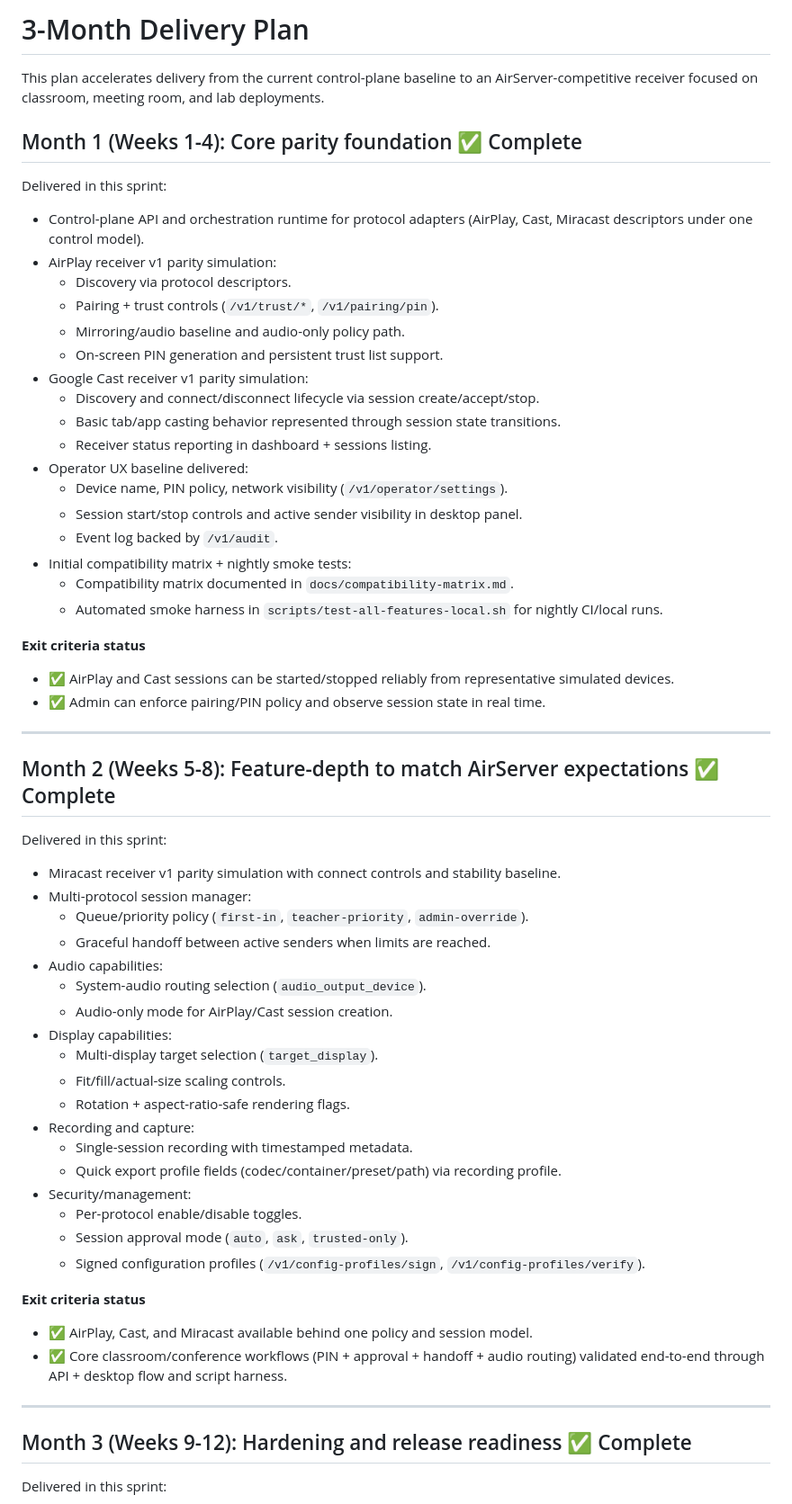
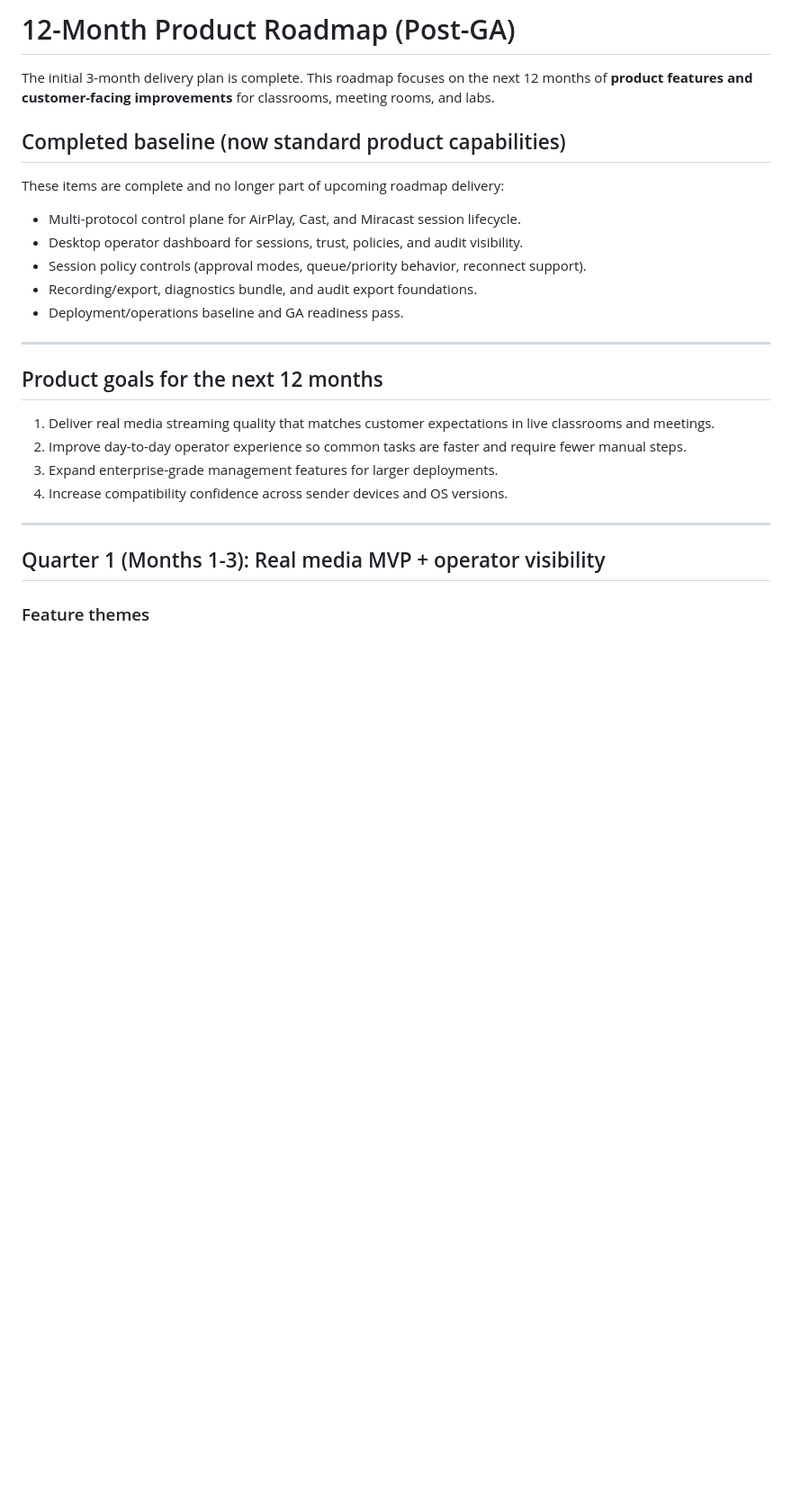
Before and after one commit to Schr0ding3rscat/air-sender, a Markdown page: docs/roadmap.md, the part around one of its changes. Shown at 90% size. GitHub-like rendering; blank space fills up the shorter version.

```diff
--- a/docs/roadmap.md
+++ b/docs/roadmap.md
@@ -1,67 +1,29 @@
-# 3-Month Delivery Plan
+# 12-Month Product Roadmap (Post-GA)
 
-This plan accelerates delivery from the current control-plane baseline to an AirServer-competitive receiver focused on classroom, meeting room, and lab deployments.
+The initial 3-month delivery plan is complete. This roadmap focuses on the next 12 months of **product features and customer-facing improvements** for classrooms, meeting rooms, and labs.
 
-## Month 1 (Weeks 1-4): Core parity foundation ✅ Complete
+## Completed baseline (now standard product capabilities)
 
-Delivered in this sprint:
+These items are complete and no longer part of upcoming roadmap delivery:
 
-- Control-plane API and orchestration runtime for protocol adapters (AirPlay, Cast, Miracast descriptors under one control model).
-- AirPlay receiver v1 parity simulation:
-  - Discovery via protocol descriptors.
-  - Pairing + trust controls (`/v1/trust/*`, `/v1/pairing/pin`).
-  - Mirroring/audio baseline and audio-only policy path.
-  - On-screen PIN generation and persistent trust list support.
-- Google Cast receiver v1 parity simulation:
-  - Discovery and connect/disconnect lifecycle via session create/accept/stop.
-  - Basic tab/app casting behavior represented through session state transitions.
-  - Receiver status reporting in dashboard + sessions listing.
-- Operator UX baseline delivered:
-  - Device name, PIN policy, network visibility (`/v1/operator/settings`).
-  - Session start/stop controls and active sender visibility in desktop panel.
-  - Event log backed by `/v1/audit`.
-- Initial compatibility matrix + nightly smoke tests:
-  - Compatibility matrix documented in `docs/compatibility-matrix.md`.
-  - Automated smoke harness in `scripts/test-all-features-local.sh` for nightly CI/local runs.
-
-**Exit criteria status**
-
-- ✅ AirPlay and Cast sessions can be started/stopped reliably from representative simulated devices.
-- ✅ Admin can enforce pairing/PIN policy and observe session state in real time.
+- Multi-protocol control plane for AirPlay, Cast, and Miracast session lifecycle.
+- Desktop operator dashboard for sessions, trust, policies, and audit visibility.
+- Session policy controls (approval modes, queue/priority behavior, reconnect support).
+- Recording/export, diagnostics bundle, and audit export foundations.
+- Deployment/operations baseline and GA readiness pass.
 
 ---
 
-## Month 2 (Weeks 5-8): Feature-depth to match AirServer expectations ✅ Complete
+## Product goals for the next 12 months
 
-Delivered in this sprint:
-
-- Miracast receiver v1 parity simulation with connect controls and stability baseline.
-- Multi-protocol session manager:
-  - Queue/priority policy (`first-in`, `teacher-priority`, `admin-override`).
-  - Graceful handoff between active senders when limits are reached.
-- Audio capabilities:
-  - System-audio routing selection (`audio_output_device`).
-  - Audio-only mode for AirPlay/Cast session creation.
-- Display capabilities:
-  - Multi-display target selection (`target_display`).
-  - Fit/fill/actual-size scaling controls.
-  - Rotation + aspect-ratio-safe rendering flags.
-- Recording and capture:
-  - Single-session recording with timestamped metadata.
-  - Quick export profile fields (codec/container/preset/path) via recording profile.
-- Security/management:
-  - Per-protocol enable/disable toggles.
-  - Session approval mode (`auto`, `ask`, `trusted-only`).
-  - Signed configuration profiles (`/v1/config-profiles/sign`, `/v1/config-profiles/verify`).
-
-**Exit criteria status**
-
-- ✅ AirPlay, Cast, and Miracast available behind one policy and session model.
-- ✅ Core classroom/conference workflows (PIN + approval + handoff + audio routing) validated end-to-end through API + desktop flow and script harness.
+1. Deliver real media streaming quality that matches customer expectations in live classrooms and meetings.
+2. Improve day-to-day operator experience so common tasks are faster and require fewer manual steps.
+3. Expand enterprise-grade management features for larger deployments.
+4. Increase compatibility confidence across sender devices and OS versions.
 
 ---
 
-## Month 3 (Weeks 9-12): Hardening and release readiness ✅ Complete
+## Quarter 1 (Months 1-3): Real media MVP + operator visibility
 
-Delivered in this sprint:
+### Feature themes
 
```
Also changed, not shown: other parts of docs/roadmap.md (+172 -18 lines).
